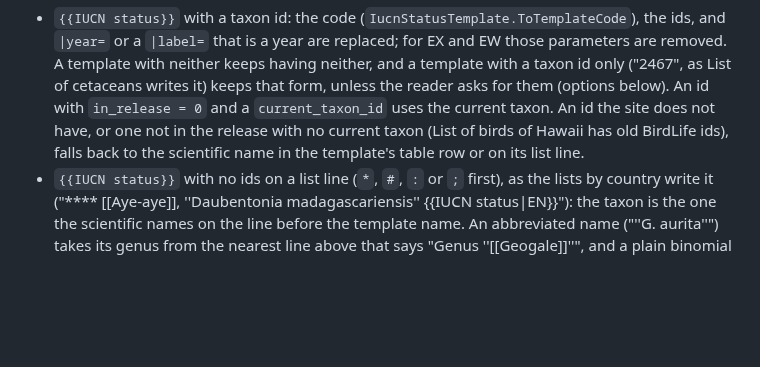
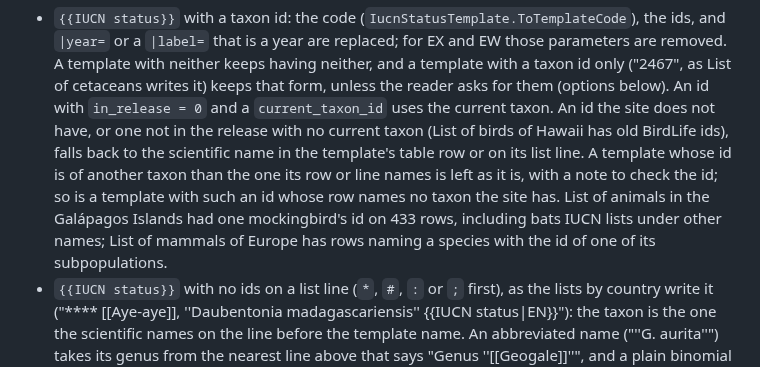
Before and after one commit to pengowray/BeastieBot3, a Markdown page: docs/public-site.md, the part around the change. Drawn GitHub-style; blank space fills up the shorter version.

Commit message:
Docs: /update leaves a status whose taxon id is of another taxon

```diff
--- a/docs/public-site.md
+++ b/docs/public-site.md
@@ -1431,7 +1431,12 @@ colspan and rowspan; `StatusUpdater` decides the edits, and `StatusTaxonResolver
   of cetaceans writes it) keeps that form, unless the reader asks for them (options below). An id
   with `in_release = 0` and a `current_taxon_id` uses the current taxon. An id the site does not
   have, or one not in the release with no current taxon (List of birds of Hawaii has old BirdLife
-  ids), falls back to the scientific name in the template's table row or on its list line.
+  ids), falls back to the scientific name in the template's table row or on its list line. A
+  template whose id is of another taxon than the one its row or line names is left as it is, with
+  a note to check the id; so is a template with such an id whose row names no taxon the site has.
+  List of animals in the Galápagos Islands had one mockingbird's id on 433 rows, including bats
+  IUCN lists under other names; List of mammals of Europe has rows naming a species with the id of
+  one of its subpopulations.
 - `{{IUCN status}}` with no ids on a list line (`*`, `#`, `:` or `;` first), as the lists by country
   write it ("**** [[Aye-aye]], ''Daubentonia madagascariensis'' {{IUCN status|EN}}"): the taxon is
   the one the scientific names on the line before the template name. An abbreviated name
```
